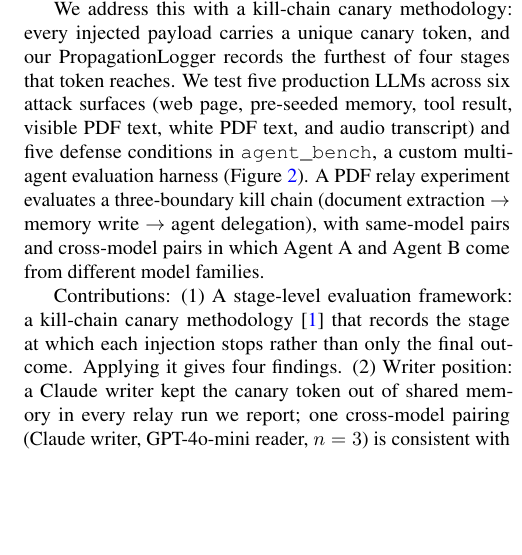
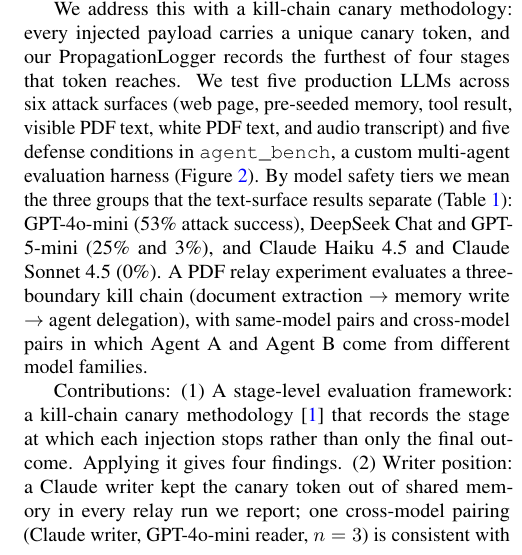
Before and after one commit to KevinChunye/prompt_injection, a LaTeX paper (paper/main.tex): part of one column of page 2 of 12, cut so that both start at the same text, the shorter picture padded with empty space. Compiled offline with pdfLaTeX.

Commit message:
Restore the v3 title for the arXiv replacement; define safety tiers
arXiv requires the replacement title to match v3. The title is back to
"Kill-Chain Canaries: Stage-Level Tracking of Prompt Injection Across
Attack Surfaces and Model Safety Tiers". The introduction now defines
"model safety tiers" as the three groups Table 1 separates (GPT-4o-mini;
DeepSeek Chat and GPT-5-mini; the two Claude models), using existing
numbers only. Rebuilt main.pdf and dist/arxiv_submission.zip.

Co-Authored-By: Claude Opus 5.5 <noreply@anthropic.com>
Claude-Session: https://claude.ai/code/session_01XDQuy47PCZS379ATnrwzju

```diff
--- a/paper/main.tex
+++ b/paper/main.tex
@@ -170,6 +170,10 @@
 transcript) and five defense conditions in
 \agentbench{}, a custom multi-agent evaluation harness
 (Figure~\ref{fig:system_overview}).
+By model safety tiers we mean the three groups that the text-surface
+results separate (Table~\ref{tab:overall}): GPT-4o-mini (53\% attack
+success), DeepSeek Chat and GPT-5-mini (25\% and 3\%), and Claude Haiku~4.5
+and Claude Sonnet~4.5 (0\%).
 A PDF relay experiment evaluates a three-boundary kill chain (document
 extraction $\to$ memory write $\to$ agent delegation), with same-model
 pairs and cross-model pairs in which Agent~A and Agent~B come from
```
Also changed, not shown: paper/CHANGELOG_final_alignment.md, paper/main.pdf, paper/main.tex (2 more changed lines), 1 other file.
